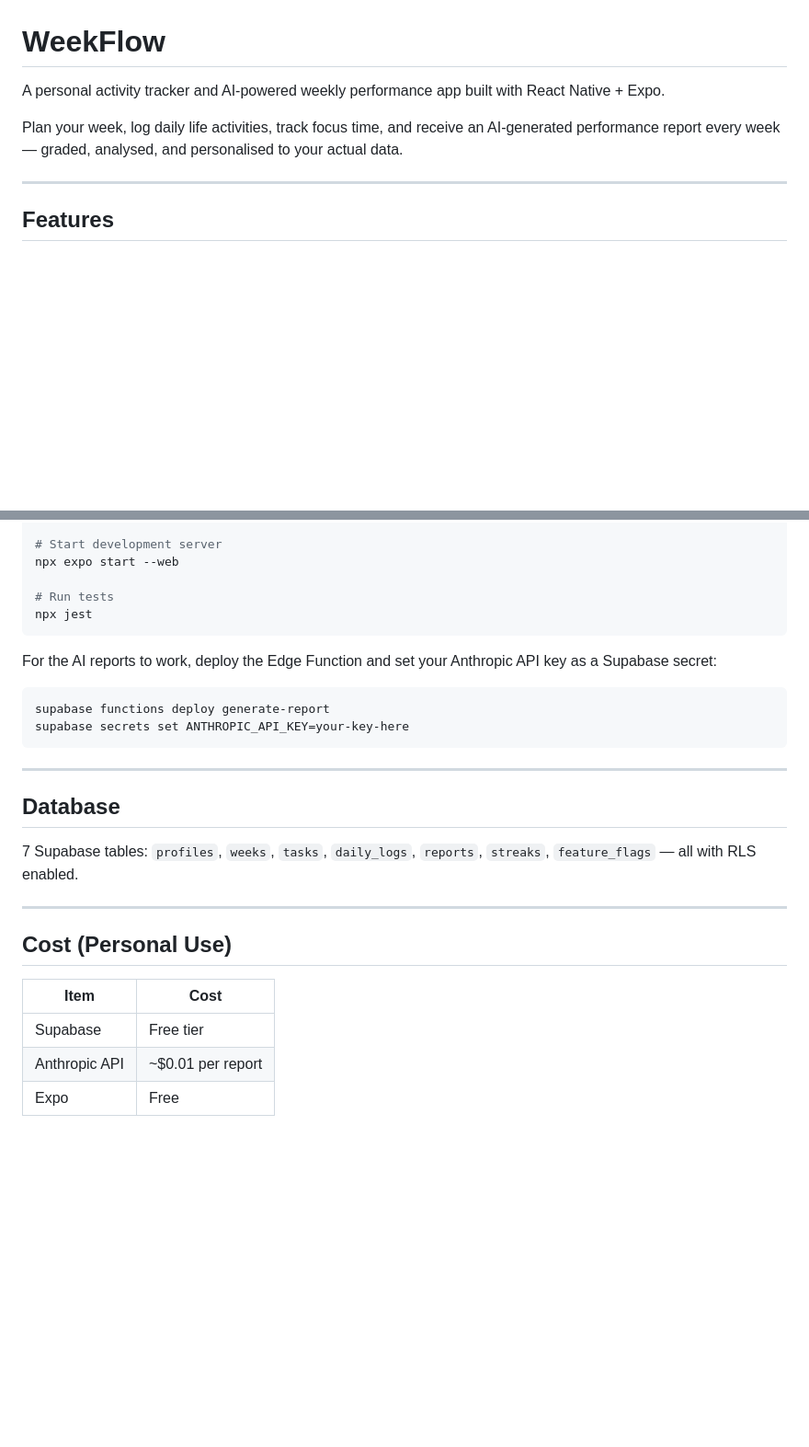
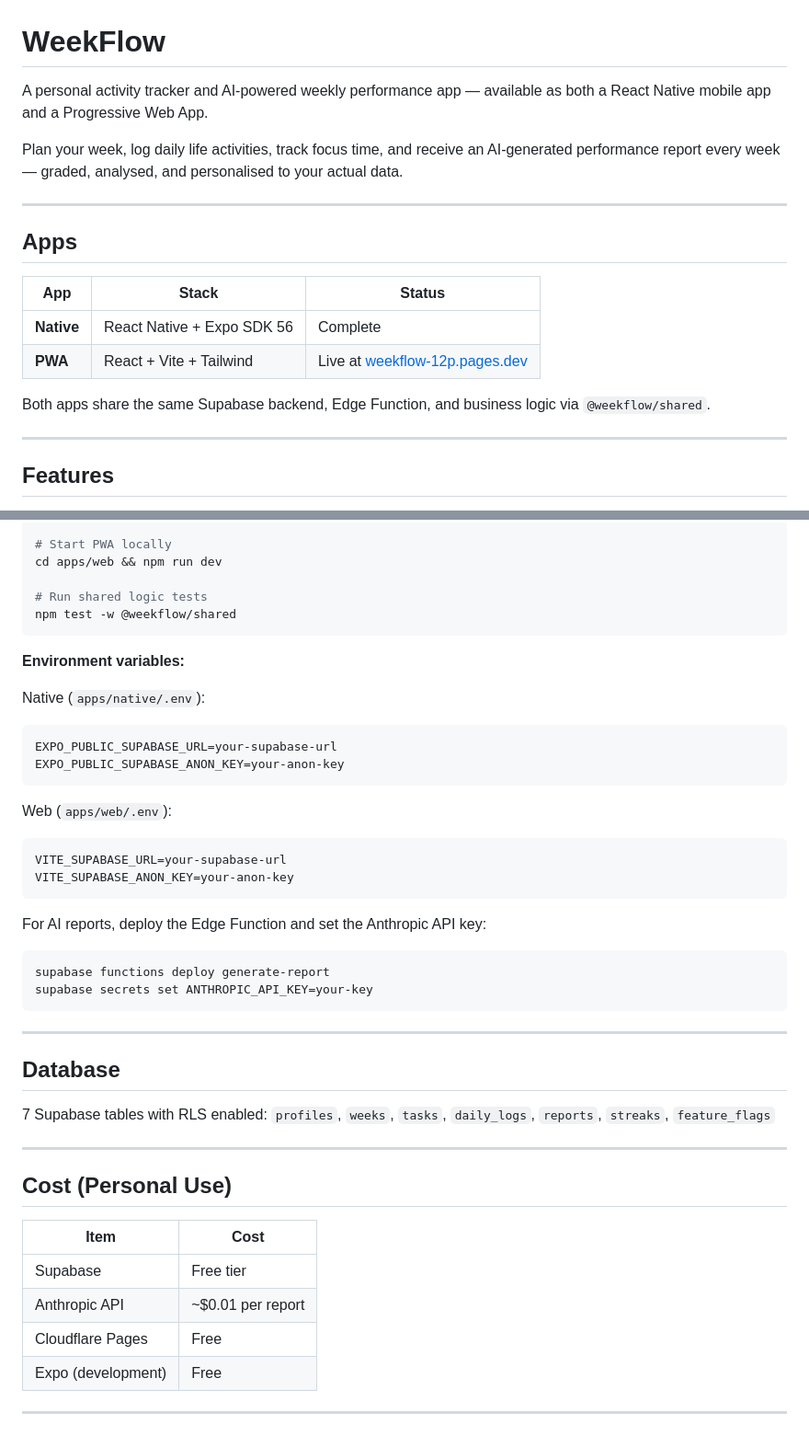
Before and after one commit to ArhaanAli04/weekflow, a Markdown page: README.md, 2 parts joined by grey strips. Shown at 92% size. Rendered like a GitHub page; blank space fills up the shorter version.

````diff
--- a/README.md
+++ b/README.md
@@ -1,8 +1,19 @@
 # WeekFlow
 
-A personal activity tracker and AI-powered weekly performance app built with React Native + Expo.
+A personal activity tracker and AI-powered weekly performance app — available as both a React Native mobile app and a Progressive Web App.
 
 Plan your week, log daily life activities, track focus time, and receive an AI-generated performance report every week — graded, analysed, and personalised to your actual data.
+
+---
+
+## Apps
+
+| App | Stack | Status |
+|---|---|---|
+| **Native** | React Native + Expo SDK 56 | Complete |
+| **PWA** | React + Vite + Tailwind | Live at [weekflow-12p.pages.dev](https://weekflow-12p.pages.dev) |
+
+Both apps share the same Supabase backend, Edge Function, and business logic via `@weekflow/shared`.
 
 ---
 
@@ -78,23 +108,36 @@ cp .env.example .env
 
-# Start development server
-npx expo start --web
+# Start PWA locally
+cd apps/web && npm run dev
 
-# Run tests
-npx jest
+# Run shared logic tests
+npm test -w @weekflow/shared
 ```
 
-For the AI reports to work, deploy the Edge Function and set your Anthropic API key as a Supabase secret:
+**Environment variables:**
 
+Native (`apps/native/.env`):
+```
+EXPO_PUBLIC_SUPABASE_URL=your-supabase-url
+EXPO_PUBLIC_SUPABASE_ANON_KEY=your-anon-key
+```
+
+Web (`apps/web/.env`):
+```
+VITE_SUPABASE_URL=your-supabase-url
+VITE_SUPABASE_ANON_KEY=your-anon-key
+```
+
+For AI reports, deploy the Edge Function and set the Anthropic API key:
 ```bash
 supabase functions deploy generate-report
-supabase secrets set ANTHROPIC_API_KEY=your-key-here
+supabase secrets set ANTHROPIC_API_KEY=your-key
 ```
 
 ---
 
 ## Database
 
-7 Supabase tables: `profiles`, `weeks`, `tasks`, `daily_logs`, `reports`, `streaks`, `feature_flags` — all with RLS enabled.
+7 Supabase tables with RLS enabled: `profiles`, `weeks`, `tasks`, `daily_logs`, `reports`, `streaks`, `feature_flags`
 
 ---
 
@@ -104,4 +147,7 @@ supabase secrets set ANTHROPIC_API_KEY=your-key-here
 |---|---|
 | Supabase | Free tier |
 | Anthropic API | ~$0.01 per report |
-| Expo | Free |
+| Cloudflare Pages | Free |
+| Expo (development) | Free |
+
+---
````
Also changed, not shown: other parts of README.md (+48 -29 lines).
